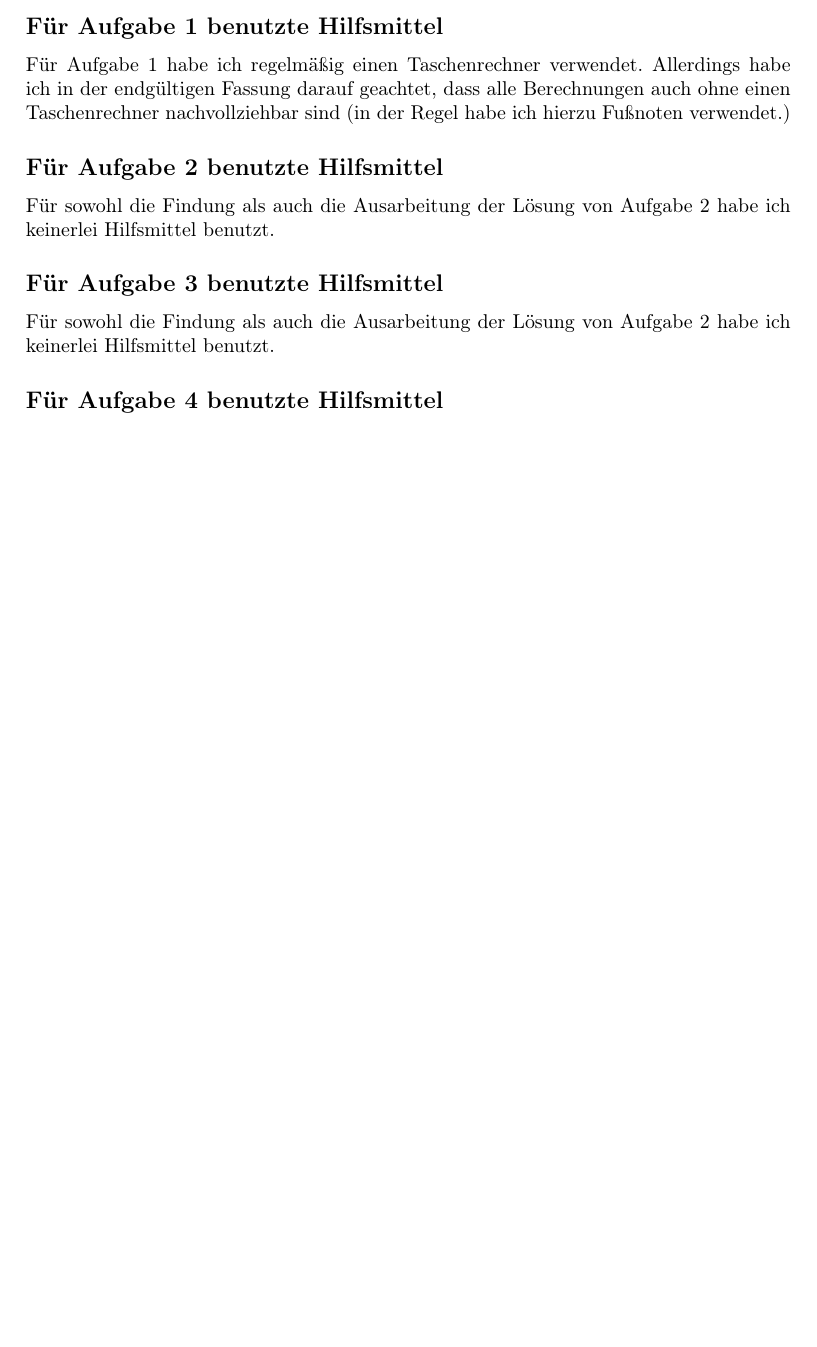
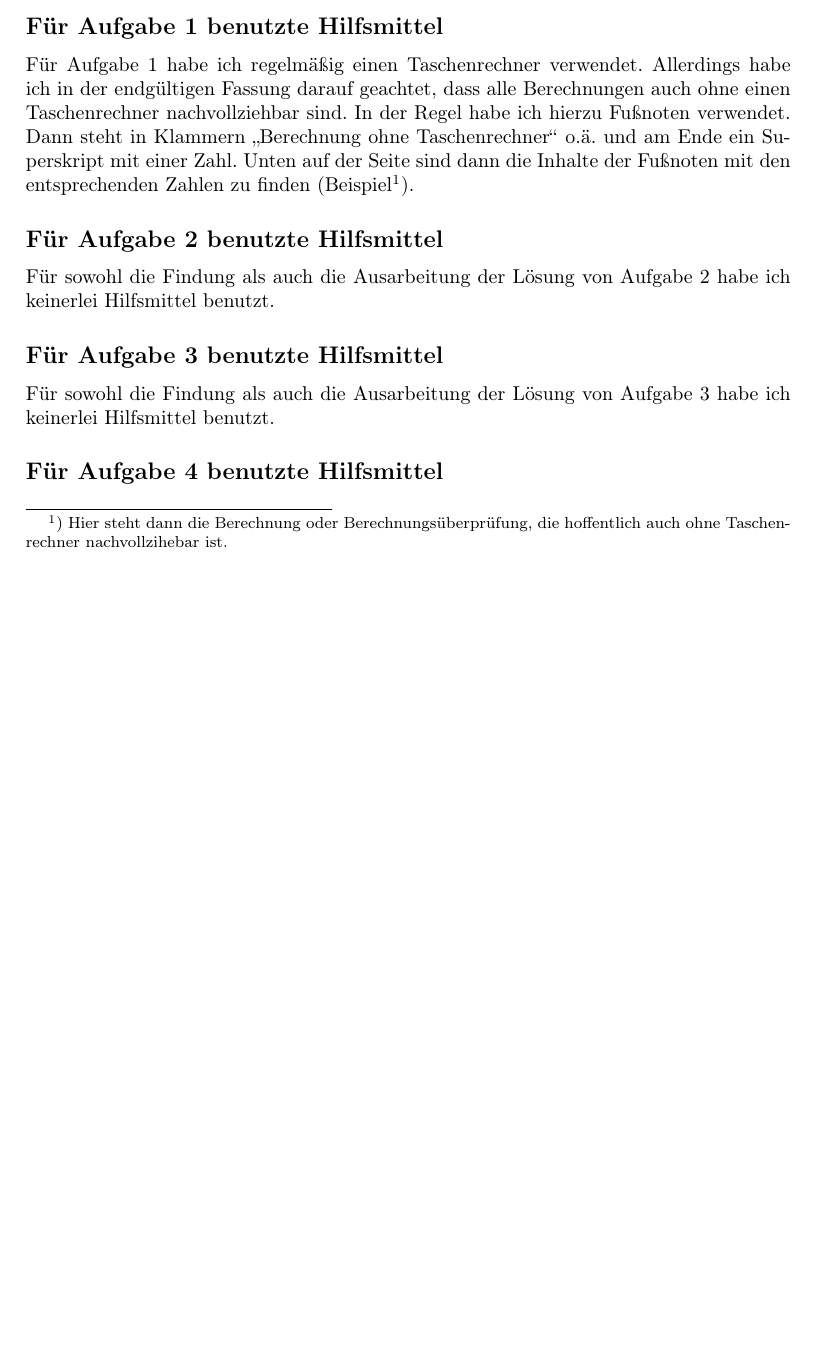
Before and after one commit to schmalph/BWM2020r2, a LaTeX document (main.tex, which reads help.tex): part of page 2 of 12, cut so that both start at the same text, the shorter picture padded with empty space. Compiled offline with pdfLaTeX.

Commit message:
Kleine Änderungen in help

```diff
--- a/help.tex
+++ b/help.tex
@@ -3,8 +3,13 @@
 \subsection*{Für Aufgabe 1 benutzte Hilfsmittel}
 
 Für Aufgabe 1 habe ich regelmäßig einen Taschenrechner verwendet. Allerdings habe ich in der endgültigen Fassung
-darauf geachtet, dass alle Berechnungen auch ohne einen Taschenrechner nachvollziehbar sind (in der Regel habe
-ich hierzu Fußnoten verwendet.)
+darauf geachtet, dass alle Berechnungen auch ohne einen Taschenrechner nachvollziehbar sind. In der Regel habe
+ich hierzu Fußnoten verwendet. Dann steht in Klammern "`Berechnung ohne Taschenrechner"' o.ä. und am Ende ein
+Superskript mit einer Zahl. Unten auf der Seite sind dann die Inhalte der Fußnoten mit  den entsprechenden Zahlen
+zu finden (Beispiel\footnote{) Hier steht dann die Berechnung oder Berechnungsüberprüfung, die hoffentlich auch ohne
+Taschenrechner nachvollzihebar ist.}).
+
+% ? Muss das Beispiel sein?
 
 \subsection*{Für Aufgabe 2 benutzte Hilfsmittel}
 
@@ -12,8 +17,8 @@ Für sowohl die Findung als auch die Ausarbeitung der Lösung von Aufgabe 2 habe
 
 \subsection*{Für Aufgabe 3 benutzte Hilfsmittel}
 
-Für sowohl die Findung als auch die Ausarbeitung der Lösung von Aufgabe 2 habe ich keinerlei Hilfsmittel benutzt.
+Für sowohl die Findung als auch die Ausarbeitung der Lösung von Aufgabe 3 habe ich keinerlei Hilfsmittel benutzt.
 
 \subsection*{Für Aufgabe 4 benutzte Hilfsmittel}
 
-%TODO: noch nicht bearbeitet
+% TODO: noch nicht bearbeitet
```
Also changed, not shown: main.tex (+1 -0 lines), main.pdf.
